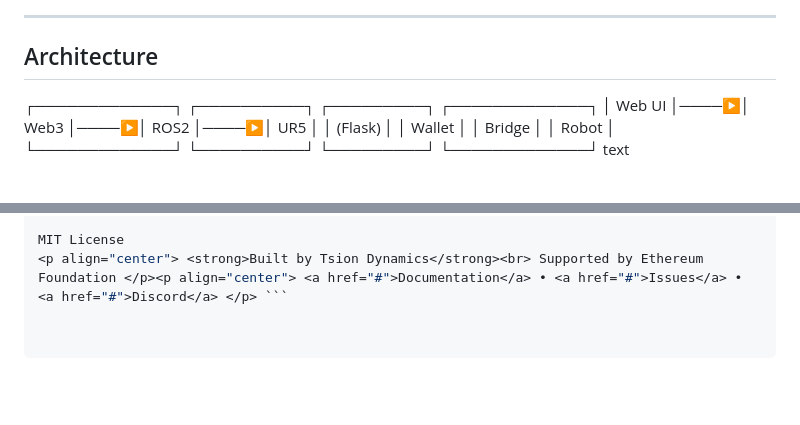
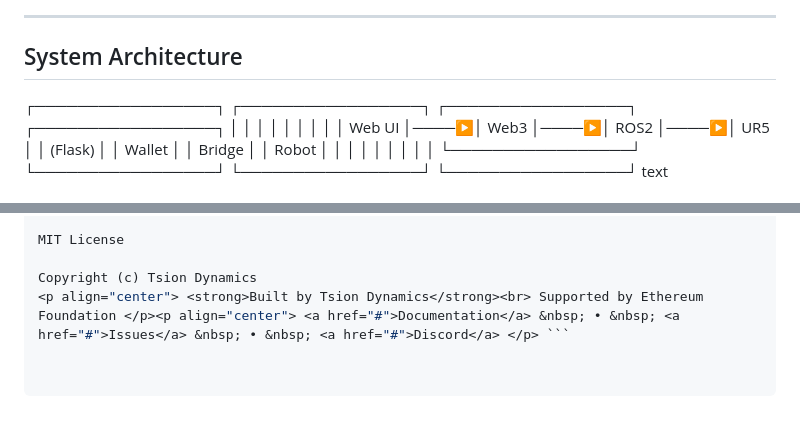
Before and after one commit to 8421BCED/the_axis_ros, a Markdown page: README.md, 2 parts joined by grey strips. Drawn GitHub-style; blank space fills up the shorter version.

````diff
--- a/README.md
+++ b/README.md
@@ -15,12 +6,14 @@
 
 ---
 
-## Architecture
+## System Architecture
 
-┌─────────────┐ ┌──────────┐ ┌─────────┐ ┌─────────────┐
+┌─────────────────┐ ┌─────────────────┐ ┌─────────────────┐ ┌─────────────────┐
+│ │ │ │ │ │ │ │
 │ Web UI │────▶│ Web3 │────▶│ ROS2 │────▶│ UR5 │
 │ (Flask) │ │ Wallet │ │ Bridge │ │ Robot │
-└─────────────┘ └──────────┘ └─────────┘ └─────────────┘
+│ │ │ │ │ │ │ │
+└─────────────────┘ └─────────────────┘ └─────────────────┘ └─────────────────┘
 text
 
 
@@ -123,4 +139,6 @@ app.py	Flask backend server
 License
 
 MIT License
-<p align="center"> <strong>Built by Tsion Dynamics</strong><br> Supported by Ethereum Foundation </p><p align="center"> <a href="#">Documentation</a> • <a href="#">Issues</a> • <a href="#">Discord</a> </p> ```
+
+Copyright (c) Tsion Dynamics
+<p align="center"> <strong>Built by Tsion Dynamics</strong><br> Supported by Ethereum Foundation </p><p align="center"> <a href="#">Documentation</a> &nbsp; • &nbsp; <a href="#">Issues</a> &nbsp; • &nbsp; <a href="#">Discord</a> </p> ```
````
Also changed, not shown: other parts of README.md (+55 -41 lines).
